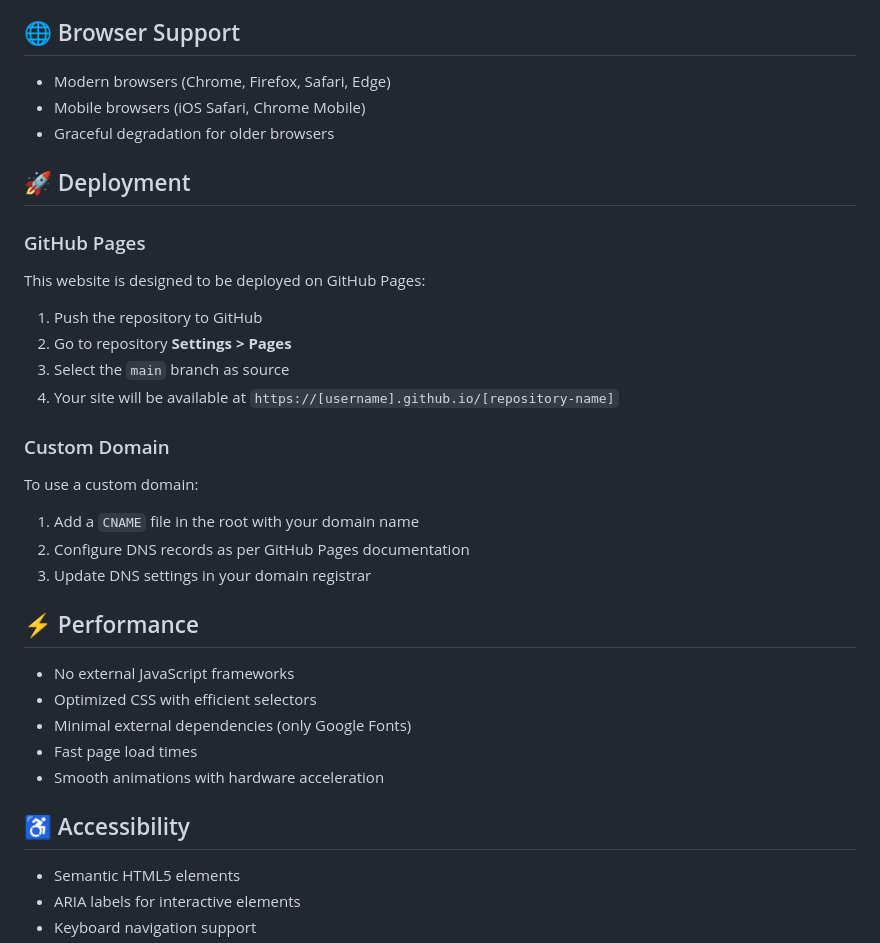
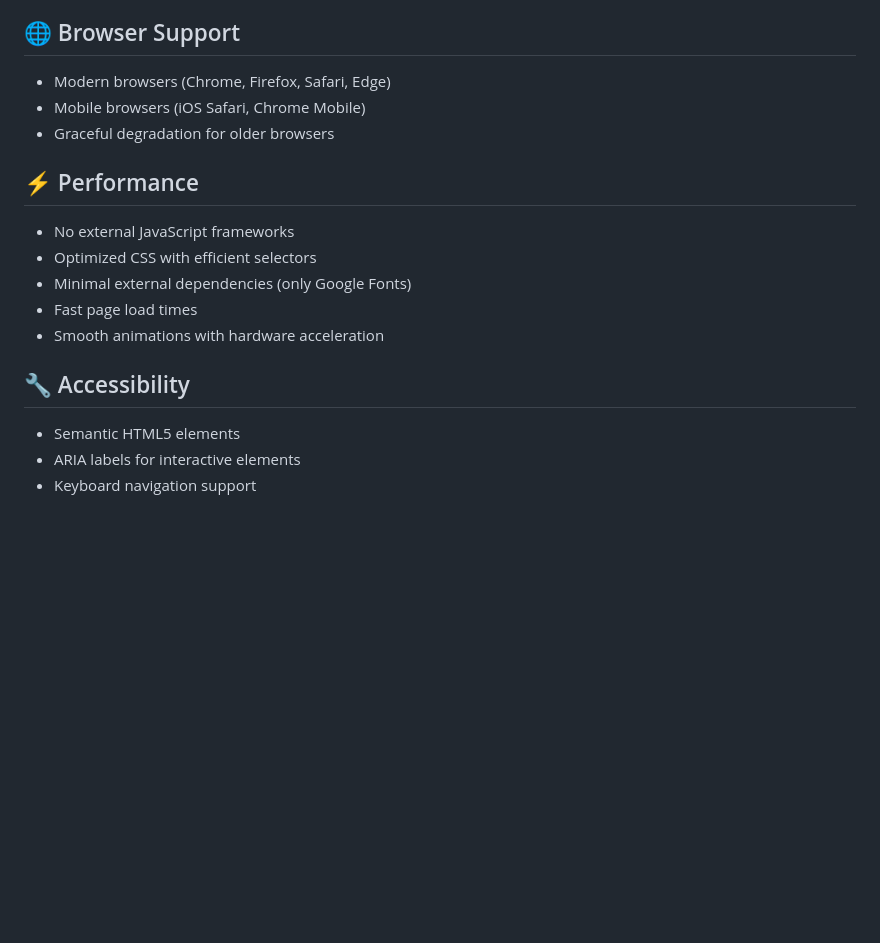
Before and after one commit to James-W-Johnson/James-W-Johnson.github.io, a Markdown page: README.md, the part around the change. GitHub-like rendering; blank space fills up the shorter version.

```diff
--- a/README.md
+++ b/README.md
@@ -68,24 +68,6 @@ James Professional Website 2/
 - Mobile browsers (iOS Safari, Chrome Mobile)
 - Graceful degradation for older browsers
 
-## 🚀 Deployment
-
-### GitHub Pages
-
-This website is designed to be deployed on GitHub Pages:
-
-1. Push the repository to GitHub
-2. Go to repository **Settings > Pages**
-3. Select the `main` branch as source
-4. Your site will be available at `https://[username].github.io/[repository-name]`
-
-### Custom Domain
-
-To use a custom domain:
-1. Add a `CNAME` file in the root with your domain name
-2. Configure DNS records as per GitHub Pages documentation
-3. Update DNS settings in your domain registrar
-
 ## ⚡ Performance
 
 - No external JavaScript frameworks
@@ -94,7 +76,7 @@ To use a custom domain:
 - Fast page load times
 - Smooth animations with hardware acceleration
 
-## ♿ Accessibility
+## 🔧 Accessibility
 
 - Semantic HTML5 elements
 - ARIA labels for interactive elements
```
